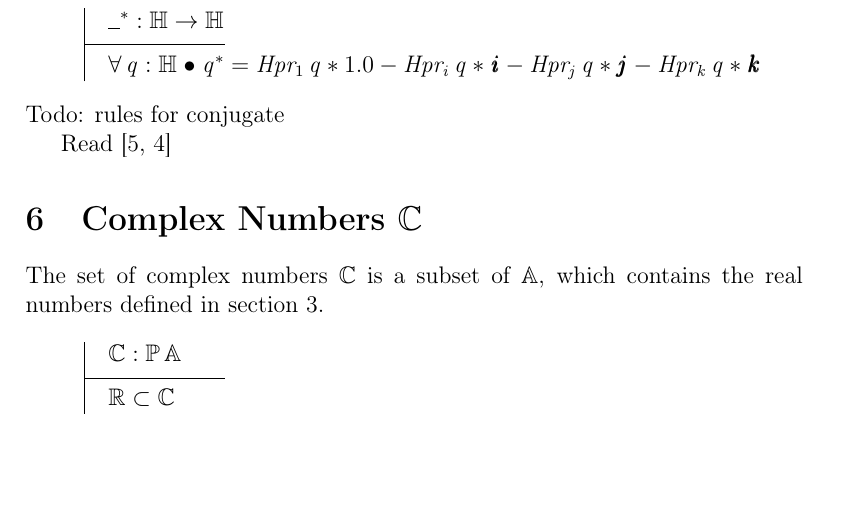
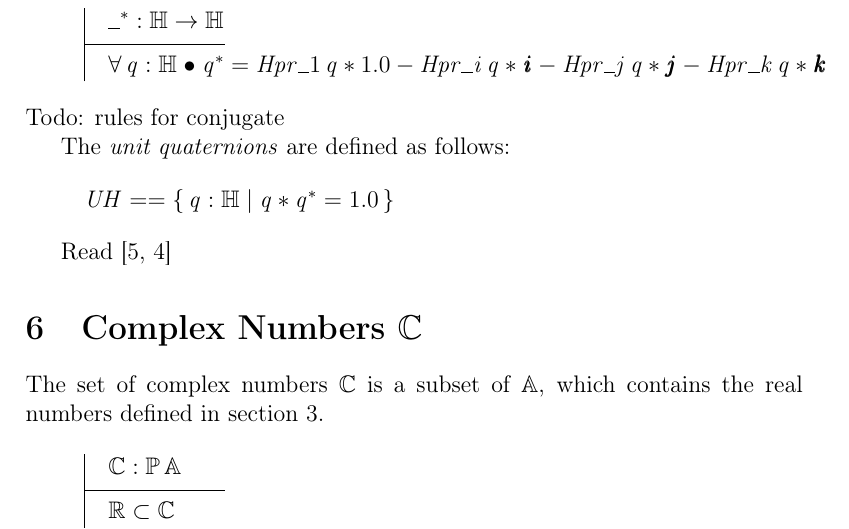
Before and after one commit to dordow/zarithm, a LaTeX paper (source/zarithm.tex): part of page 7 of 14 before the commit and part of page 7 of 15 after it, cut so that both start at the same text, the shorter picture padded with empty space. Compiled offline with pdfLaTeX.

Commit message:
introducing unit quaternions

```diff
--- a/source/zarithm.tex
+++ b/source/zarithm.tex
@@ -308,11 +308,17 @@ Introducing \emph{conjugate} function:
 \begin{axdef}
   \_ \aconj : \quaternions \fun \quaternions
   \where
-  \forall q: \quaternions @ q\aconj = Hpr_1~q \amult \aone \aminus
-  Hpr_i~q \amult \iu \aminus Hpr_j~q \amult \ju \aminus Hpr_k~q \amult \ku
+  \forall q: \quaternions @ q\aconj = Hpr\_1~q \amult \aone \aminus
+  Hpr\_i~q \amult \iu \aminus Hpr\_j~q \amult \ju \aminus Hpr\_k~q \amult \ku
 \end{axdef}
 %
 Todo: rules for conjugate
+%
+
+The \emph{unit quaternions} are defined as follows:
+\begin{zed}
+  UH == \{~q : \quaternions | q \amult q\aconj = \aone~\}
+\end{zed}
 
 % \begin{axdef}
 %   \quaternions : \power \arithmos
```
